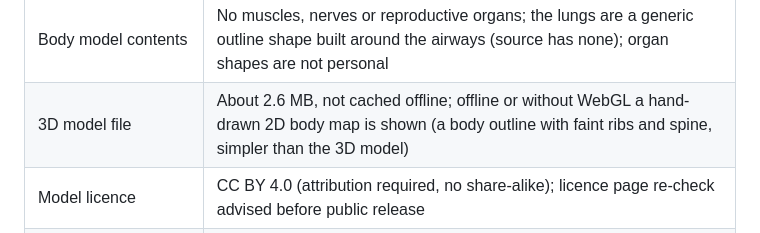
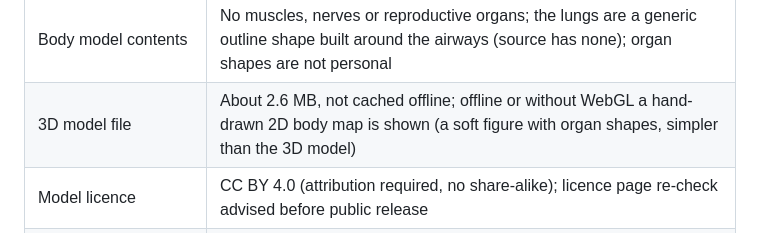
Before and after one commit to Jehal05/College-project, a Markdown page: README.md, the part around the change. Drawn GitHub-style.

Commit message:
2D body map: friendlier figure, organ-shaped icons, no skeleton lines
Co-Authored-By: Claude Sonnet 5.5 <noreply@anthropic.com>
Claude-Session: https://claude.ai/code/session_0191YJPKscACGpPVpmZ7bEqT

```diff
--- a/README.md
+++ b/README.md
@@ -163,7 +163,7 @@ The 3D twin loads a real human anatomy model (skin, skeleton, organs) built from
 | Clinician review of report values | Shown as "not reviewed"; no review workflow exists |
 | Hospital portal | Restyled but light theme only |
 | Body model contents | No muscles, nerves or reproductive organs; the lungs are a generic outline shape built around the airways (source has none); organ shapes are not personal |
-| 3D model file | About 2.6 MB, not cached offline; offline or without WebGL a hand-drawn 2D body map is shown (a body outline with faint ribs and spine, simpler than the 3D model) |
+| 3D model file | About 2.6 MB, not cached offline; offline or without WebGL a hand-drawn 2D body map is shown (a soft figure with organ shapes, simpler than the 3D model) |
 | Model licence | CC BY 4.0 (attribution required, no share-alike); licence page re-check advised before public release |
 | One admin browser test (A1) | Occasionally fails on CI and passes on rerun; cause not found |
 
```
Also changed, not shown: CHANGELOG.md (+1 -1 lines), docs/images/ui/phase4-body-2d-desktop.png, docs/images/ui/phase4-body-2d-mobile.png, 1 other file.
